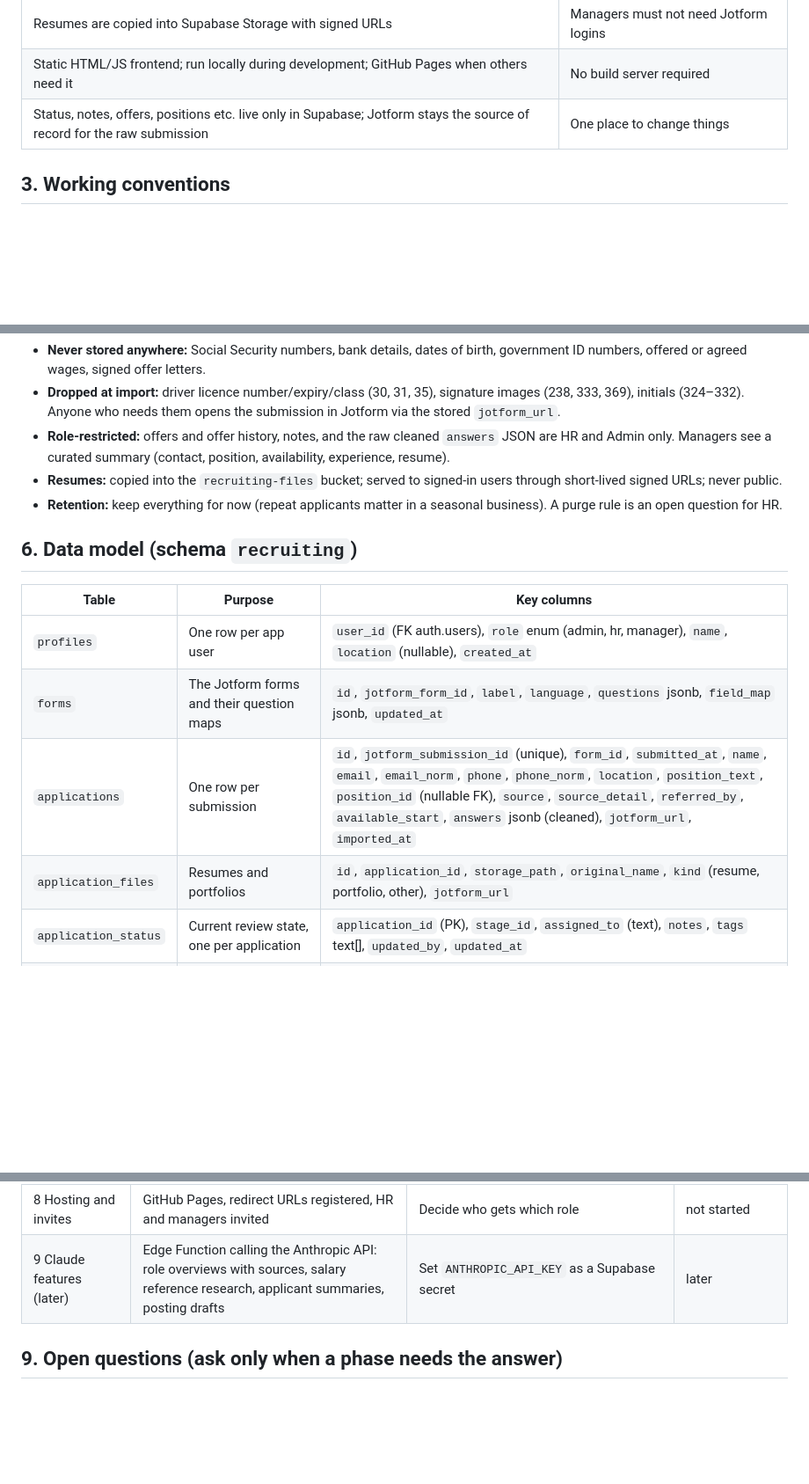
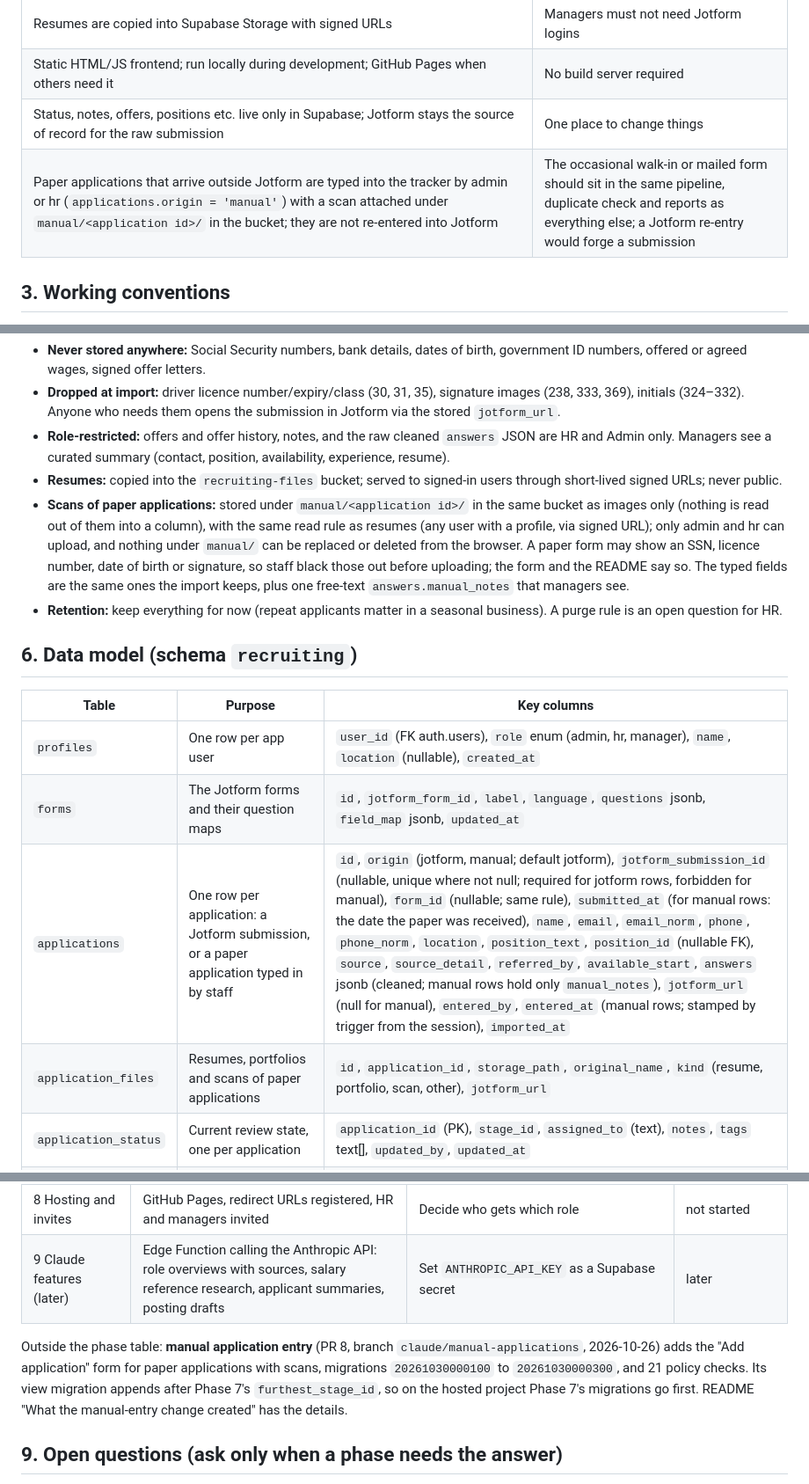
Before and after one commit to RexiusFleet/rexius-recruiting, a Markdown page: CLAUDE.md, 3 parts joined by grey strips. Shown at 88% size. Rendered like a GitHub page; blank space fills up the shorter version.

Commit message:
CLAUDE.md: record manual application entry
Decision row, personal-information rule for scans, the new applications
and application_files columns, and a note under the phase table on the
ordering with Phase 7's migrations.

Co-Authored-By: Claude Fable 5.1 <noreply@anthropic.com>

```diff
--- a/CLAUDE.md
+++ b/CLAUDE.md
@@ -30,6 +30,7 @@ Rexius context: landscape and forest-products company in Oregon; locations Eugen
 | Resumes are copied into Supabase Storage with signed URLs | Managers must not need Jotform logins |
 | Static HTML/JS frontend; run locally during development; GitHub Pages when others need it | No build server required |
 | Status, notes, offers, positions etc. live only in Supabase; Jotform stays the source of record for the raw submission | One place to change things |
+| Paper applications that arrive outside Jotform are typed into the tracker by admin or hr (`applications.origin = 'manual'`) with a scan attached under `manual/<application id>/` in the bucket; they are not re-entered into Jotform | The occasional walk-in or mailed form should sit in the same pipeline, duplicate check and reports as everything else; a Jotform re-entry would forge a submission |
 
 ## 3. Working conventions
 
@@ -113,6 +114,7 @@ These apply to the webhook, the backfill, and every later import.
 - **Dropped at import:** driver licence number/expiry/class (30, 31, 35), signature images (238, 333, 369), initials (324–332). Anyone who needs them opens the submission in Jotform via the stored `jotform_url`.
 - **Role-restricted:** offers and offer history, notes, and the raw cleaned `answers` JSON are HR and Admin only. Managers see a curated summary (contact, position, availability, experience, resume).
 - **Resumes:** copied into the `recruiting-files` bucket; served to signed-in users through short-lived signed URLs; never public.
+- **Scans of paper applications:** stored under `manual/<application id>/` in the same bucket as images only (nothing is read out of them into a column), with the same read rule as resumes (any user with a profile, via signed URL); only admin and hr can upload, and nothing under `manual/` can be replaced or deleted from the browser. A paper form may show an SSN, licence number, date of birth or signature, so staff black those out before uploading; the form and the README say so. The typed fields are the same ones the import keeps, plus one free-text `answers.manual_notes` that managers see.
 - **Retention:** keep everything for now (repeat applicants matter in a seasonal business). A purge rule is an open question for HR.
 
 ## 6. Data model (schema `recruiting`)
@@ -121,8 +123,8 @@ These apply to the webhook, the backfill, and every later import.
 | --- | --- | --- |
 | `profiles` | One row per app user | `user_id` (FK auth.users), `role` enum (admin, hr, manager), `name`, `location` (nullable), `created_at` |
 | `forms` | The Jotform forms and their question maps | `id`, `jotform_form_id`, `label`, `language`, `questions` jsonb, `field_map` jsonb, `updated_at` |
-| `applications` | One row per submission | `id`, `jotform_submission_id` (unique), `form_id`, `submitted_at`, `name`, `email`, `email_norm`, `phone`, `phone_norm`, `location`, `position_text`, `position_id` (nullable FK), `source`, `source_detail`, `referred_by`, `available_start`, `answers` jsonb (cleaned), `jotform_url`, `imported_at` |
-| `application_files` | Resumes and portfolios | `id`, `application_id`, `storage_path`, `original_name`, `kind` (resume, portfolio, other), `jotform_url` |
+| `applications` | One row per application: a Jotform submission, or a paper application typed in by staff | `id`, `origin` (jotform, manual; default jotform), `jotform_submission_id` (nullable, unique where not null; required for jotform rows, forbidden for manual), `form_id` (nullable; same rule), `submitted_at` (for manual rows: the date the paper was received), `name`, `email`, `email_norm`, `phone`, `phone_norm`, `location`, `position_text`, `position_id` (nullable FK), `source`, `source_detail`, `referred_by`, `available_start`, `answers` jsonb (cleaned; manual rows hold only `manual_notes`), `jotform_url` (null for manual), `entered_by`, `entered_at` (manual rows; stamped by trigger from the session), `imported_at` |
+| `application_files` | Resumes, portfolios and scans of paper applications | `id`, `application_id`, `storage_path`, `original_name`, `kind` (resume, portfolio, scan, other), `jotform_url` |
 | `application_status` | Current review state, one per application | `application_id` (PK), `stage_id`, `assigned_to` (text), `notes`, `tags` text[], `updated_by`, `updated_at` |
 | `status_history` | Every stage change | `id`, `application_id`, `from_stage_id`, `to_stage_id`, `changed_by`, `changed_at` |
 | `stages` | Pipeline, admin-editable | `id`, `name`, `sort_order`, `is_terminal`, `is_hired` |
@@ -164,6 +166,8 @@ Each phase is one session and one pull request.
 | 8 Hosting and invites | GitHub Pages, redirect URLs registered, HR and managers invited | Decide who gets which role | not started |
 | 9 Claude features (later) | Edge Function calling the Anthropic API: role overviews with sources, salary reference research, applicant summaries, posting drafts | Set `ANTHROPIC_API_KEY` as a Supabase secret | later |
 
+Outside the phase table: **manual application entry** (PR 8, branch `claude/manual-applications`, 2026-10-26) adds the "Add application" form for paper applications with scans, migrations `20261030000100` to `20261030000300`, and 21 policy checks. Its view migration appends after Phase 7's `furthest_stage_id`, so on the hosted project Phase 7's migrations go first. README "What the manual-entry change created" has the details.
+
 ## 9. Open questions (ask only when a phase needs the answer)
 
 - Retention / purge rule for not-selected applications.
```
